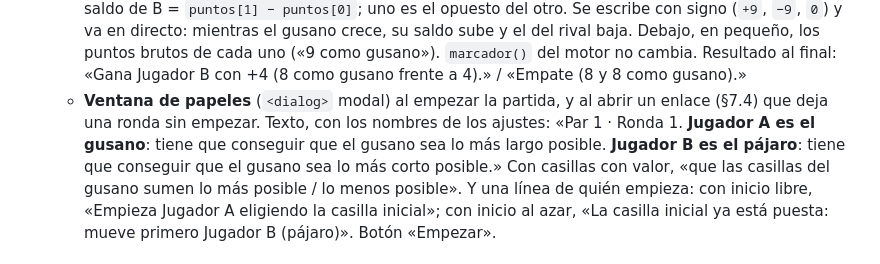
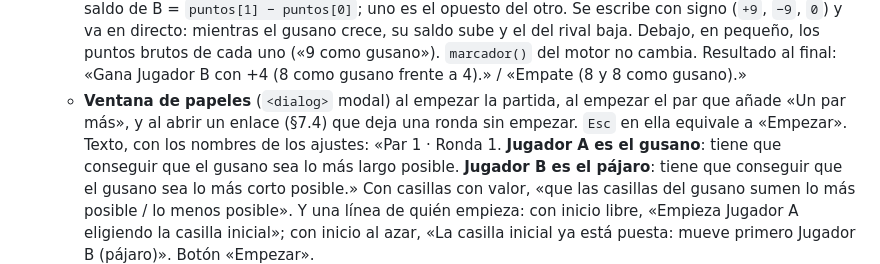
Before and after one commit to salasgar/Gusano, a Markdown page: ESPECIFICACION.md, the part around the change. Drawn GitHub-style.

Commit message:
Coordinadora: §6 recoge la propuesta de la 17 (ventana de papeles en «Un par más»)
Co-Authored-By: Claude Opus 5.5 <noreply@anthropic.com>

```diff
--- a/ESPECIFICACION.md
+++ b/ESPECIFICACION.md
@@ -318,8 +318,9 @@ bloqueada gris oscuro, inalcanzable atenuada (`.inalcanzable`).
     brutos de cada uno («9 como gusano»). `marcador()` del motor no cambia. Resultado al
     final: «Gana Jugador B con +4 (8 como gusano frente a 4).» / «Empate (8 y 8 como
     gusano).»
-  - **Ventana de papeles** (`<dialog>` modal) al empezar la partida, y al abrir un enlace
-    (§7.4) que deja una ronda sin empezar. Texto, con los nombres de los ajustes: «Par 1
+  - **Ventana de papeles** (`<dialog>` modal) al empezar la partida, al empezar el par
+    que añade «Un par más», y al abrir un enlace (§7.4) que deja una ronda sin empezar.
+    `Esc` en ella equivale a «Empezar». Texto, con los nombres de los ajustes: «Par 1
     · Ronda 1. **Jugador A es el gusano**: tiene que conseguir que el gusano sea lo más
     largo posible. **Jugador B es el pájaro**: tiene que conseguir que el gusano sea lo
     más corto posible.» Con casillas con valor, «que las casillas del gusano sumen lo
```
Also changed, not shown: 1 other file.
